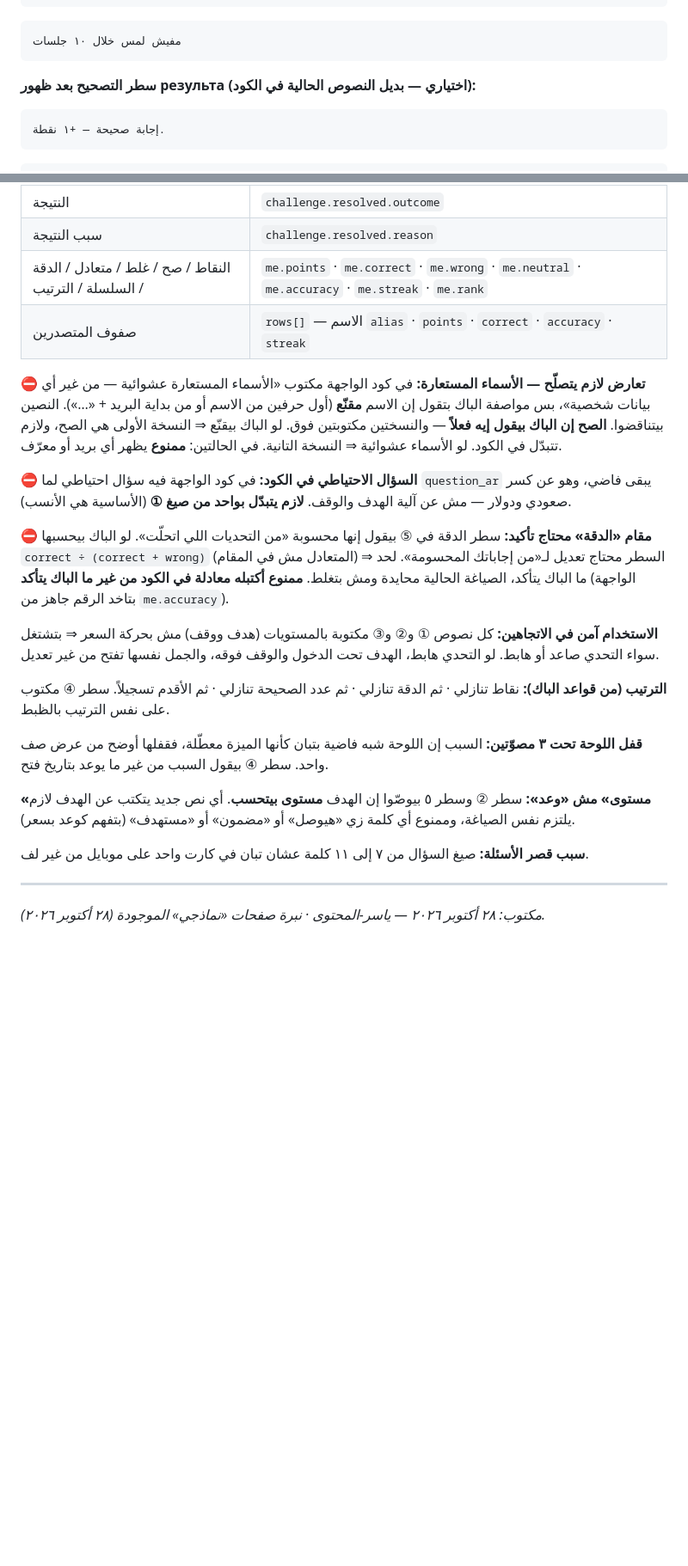
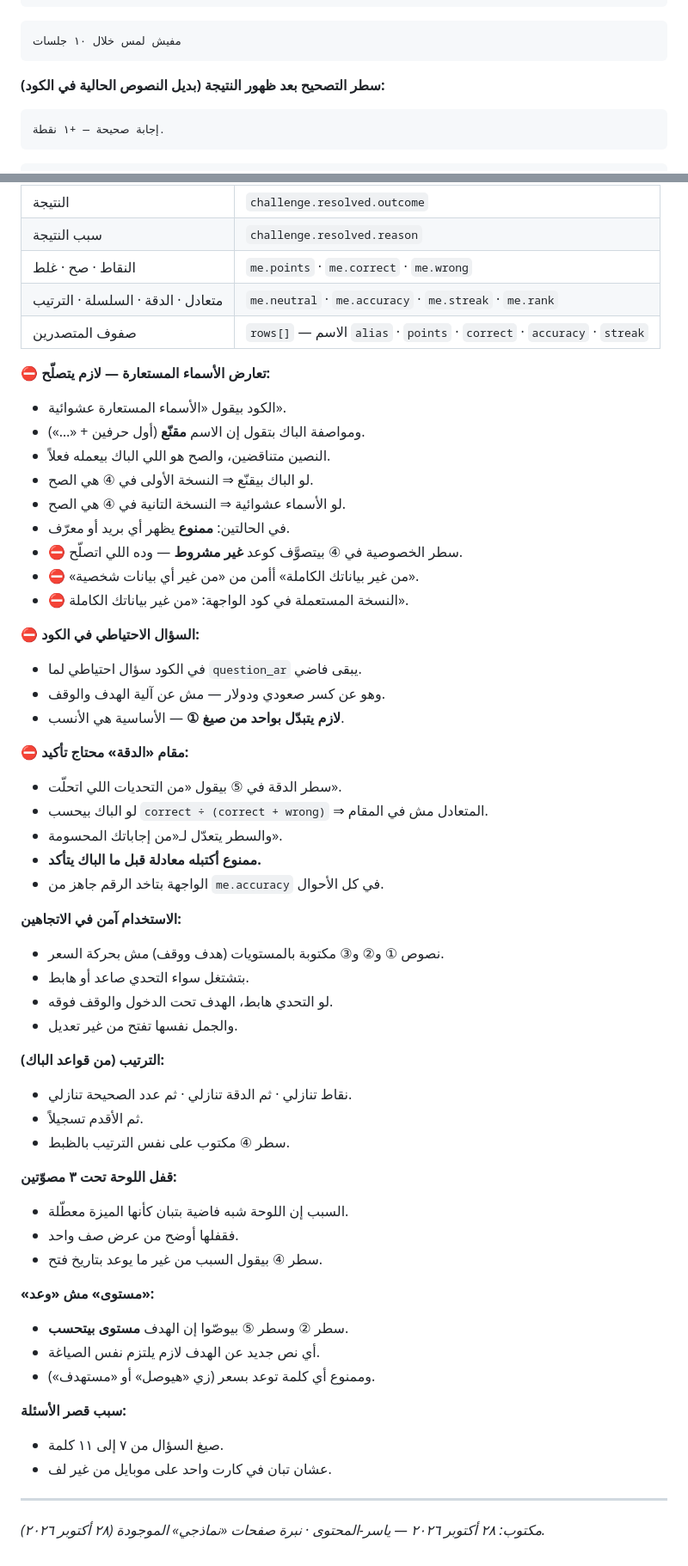
Before and after one commit to ahmed3zz2020-source/octa, a Markdown page: content/challenges_copy.md, 2 parts joined by grey strips. Shown at 86% size. GitHub-like rendering; blank space fills up the shorter version.

````diff
--- a/content/challenges_copy.md
+++ b/content/challenges_copy.md
@@ -168,7 +176,7 @@
 مفيش لمس خلال ١٠ جلسات
 ```
 
-**سطر التصحيح بعد ظهور результа (اختياري — بديل النصوص الحالية في الكود):**
+**سطر التصحيح بعد ظهور النتيجة (بديل النصوص الحالية في الكود):**
 
 ```
 إجابة صحيحة — +١ نقطة.
@@ -321,24 +329,65 @@
 | صوتك | `challenge.my_vote` |
 | النتيجة | `challenge.resolved.outcome` |
 | سبب النتيجة | `challenge.resolved.reason` |
-| النقاط / صح / غلط / متعادل / الدقة / السلسلة / الترتيب | `me.points` · `me.correct` · `me.wrong` · `me.neutral` · `me.accuracy` · `me.streak` · `me.rank` |
+| النقاط · صح · غلط | `me.points` · `me.correct` · `me.wrong` |
+| متعادل · الدقة · السلسلة · الترتيب | `me.neutral` · `me.accuracy` · `me.streak` · `me.rank` |
 | صفوف المتصدرين | `rows[]` — الاسم `alias` · `points` · `correct` · `accuracy` · `streak` |
 
-**⛔ تعارض لازم يتصلّح — الأسماء المستعارة:** في كود الواجهة مكتوب «الأسماء المستعارة عشوائية — من غير أي بيانات شخصية»، بس مواصفة الباك بتقول إن الاسم **مقنّع** (أول حرفين من الاسم أو من بداية البريد + «…»). النصين بيتناقضوا. **الصح إن الباك بيقول إيه فعلاً** — والنسختين مكتوبتين فوق. لو الباك بيقنّع ⇒ النسخة الأولى هي الصح، ولازم تتبدّل في الكود. لو الأسماء عشوائية ⇒ النسخة التانية. في الحالتين: **ممنوع** يظهر أي بريد أو معرّف.
+**⛔ تعارض الأسماء المستعارة — لازم يتصلّح:**
 
-**⛔ السؤال الاحتياطي في الكود:** في كود الواجهة فيه سؤال احتياطي لما `question_ar` يبقى فاضي، وهو عن كسر صعودي ودولار — مش عن آلية الهدف والوقف. **لازم يتبدّل بواحد من صيغ ①** (الأساسية هي الأنسب).
+- الكود بيقول «الأسماء المستعارة عشوائية».
+- ومواصفة الباك بتقول إن الاسم **مقنّع** (أول حرفين + «…»).
+- النصين متناقضين، والصح هو اللي الباك بيعمله فعلاً.
+- لو الباك بيقنّع ⇒ النسخة الأولى في ④ هي الصح.
+- لو الأسماء عشوائية ⇒ النسخة التانية في ④ هي الصح.
+- في الحالتين: **ممنوع** يظهر أي بريد أو معرّف.
+- ⛔ سطر الخصوصية في ④ بيتصوَّف كوعد **غير مشروط** — وده اللي اتصلّح.
+- ⛔ «من غير بياناتك الكاملة» أأمن من «من غير أي بيانات شخصية».
+- ⛔ النسخة المستعملة في كود الواجهة: «من غير بياناتك الكاملة».
 
-**⛔ مقام «الدقة» محتاج تأكيد:** سطر الدقة في ⑤ بيقول إنها محسوبة «من التحديات اللي اتحلّت». لو الباك بيحسبها `correct ÷ (correct + wrong)` (المتعادل مش في المقام) ⇒ السطر محتاج تعديل لـ«من إجاباتك المحسومة». لحد ما الباك يتأكد، الصياغة الحالية محايدة ومش بتغلط. **ممنوع أكتبله معادلة في الكود من غير ما الباك يتأكد** (الواجهة بتاخد الرقم جاهز من `me.accuracy`).
+**⛔ السؤال الاحتياطي في الكود:**
 
-**الاستخدام آمن في الاتجاهين:** كل نصوص ① و② و③ مكتوبة بالمستويات (هدف ووقف) مش بحركة السعر ⇒ بتشتغل سواء التحدي صاعد أو هابط. لو التحدي هابط، الهدف تحت الدخول والوقف فوقه، والجمل نفسها تفتح من غير تعديل.
+- في الكود سؤال احتياطي لما `question_ar` يبقى فاضي.
+- وهو عن كسر صعودي ودولار — مش عن آلية الهدف والوقف.
+- **لازم يتبدّل بواحد من صيغ ①** — الأساسية هي الأنسب.
 
-**الترتيب (من قواعد الباك):** نقاط تنازلي · ثم الدقة تنازلي · ثم عدد الصحيحة تنازلي · ثم الأقدم تسجيلاً. سطر ④ مكتوب على نفس الترتيب بالظبط.
+**⛔ مقام «الدقة» محتاج تأكيد:**
 
-**قفل اللوحة تحت ٣ مصوّتين:** السبب إن اللوحة شبه فاضية بتبان كأنها الميزة معطّلة، فقفلها أوضح من عرض صف واحد. سطر ④ بيقول السبب من غير ما يوعد بتاريخ فتح.
+- سطر الدقة في ⑤ بيقول «من التحديات اللي اتحلّت».
+- لو الباك بيحسب `correct ÷ (correct + wrong)` ⇒ المتعادل مش في المقام.
+- والسطر يتعدّل لـ«من إجاباتك المحسومة».
+- **ممنوع أكتبله معادلة قبل ما الباك يتأكد.**
+- الواجهة بتاخد الرقم جاهز من `me.accuracy` في كل الأحوال.
 
-**«مستوى» مش «وعد»:** سطر ② وسطر ٥ بيوصّوا إن الهدف **مستوى بيتحسب**. أي نص جديد يتكتب عن الهدف لازم يلتزم نفس الصياغة، وممنوع أي كلمة زي «هيوصل» أو «مضمون» أو «مستهدف» (بتفهم كوعد بسعر).
+**الاستخدام آمن في الاتجاهين:**
 
-**سبب قصر الأسئلة:** صيغ السؤال من ٧ إلى ١١ كلمة عشان تبان في كارت واحد على موبايل من غير لف.
+- نصوص ① و② و③ مكتوبة بالمستويات (هدف ووقف) مش بحركة السعر.
+- بتشتغل سواء التحدي صاعد أو هابط.
+- لو التحدي هابط، الهدف تحت الدخول والوقف فوقه.
+- والجمل نفسها تفتح من غير تعديل.
+
+**الترتيب (من قواعد الباك):**
+
+- نقاط تنازلي · ثم الدقة تنازلي · ثم عدد الصحيحة تنازلي.
+- ثم الأقدم تسجيلاً.
+- سطر ④ مكتوب على نفس الترتيب بالظبط.
+
+**قفل اللوحة تحت ٣ مصوّتين:**
+
+- السبب إن اللوحة شبه فاضية بتبان كأنها الميزة معطّلة.
+- فقفلها أوضح من عرض صف واحد.
+- سطر ④ بيقول السبب من غير ما يوعد بتاريخ فتح.
+
+**«مستوى» مش «وعد»:**
+
+- سطر ② وسطر ⑤ بيوصّوا إن الهدف **مستوى بيتحسب**.
+- أي نص جديد عن الهدف لازم يلتزم نفس الصياغة.
+- وممنوع أي كلمة توعد بسعر (زي «هيوصل» أو «مستهدف»).
+
+**سبب قصر الأسئلة:**
+
+- صيغ السؤال من ٧ إلى ١١ كلمة.
+- عشان تبان في كارت واحد على موبايل من غير لف.
 
 ---
 
````
Also changed, not shown: other parts of content/challenges_copy.md (+16 -8 lines), content/deliverable.md (+103 -41 lines).
